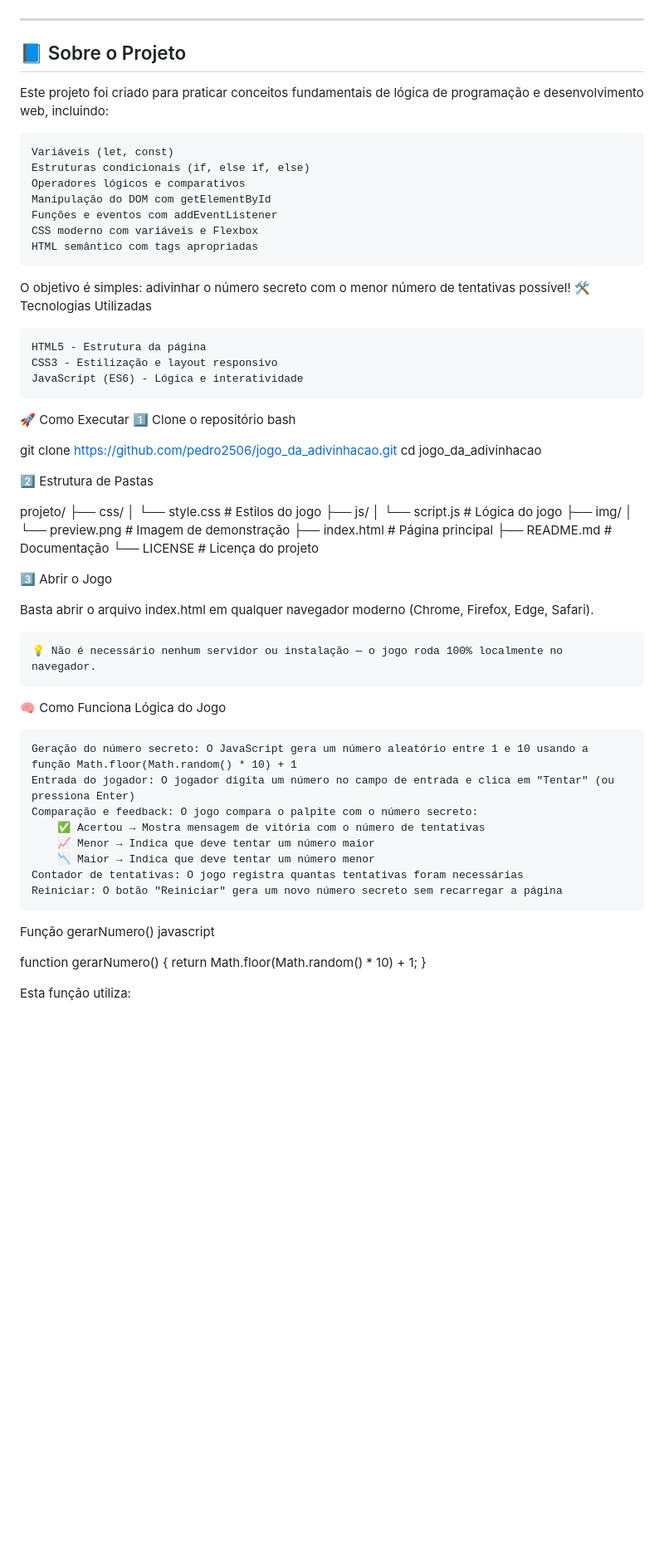
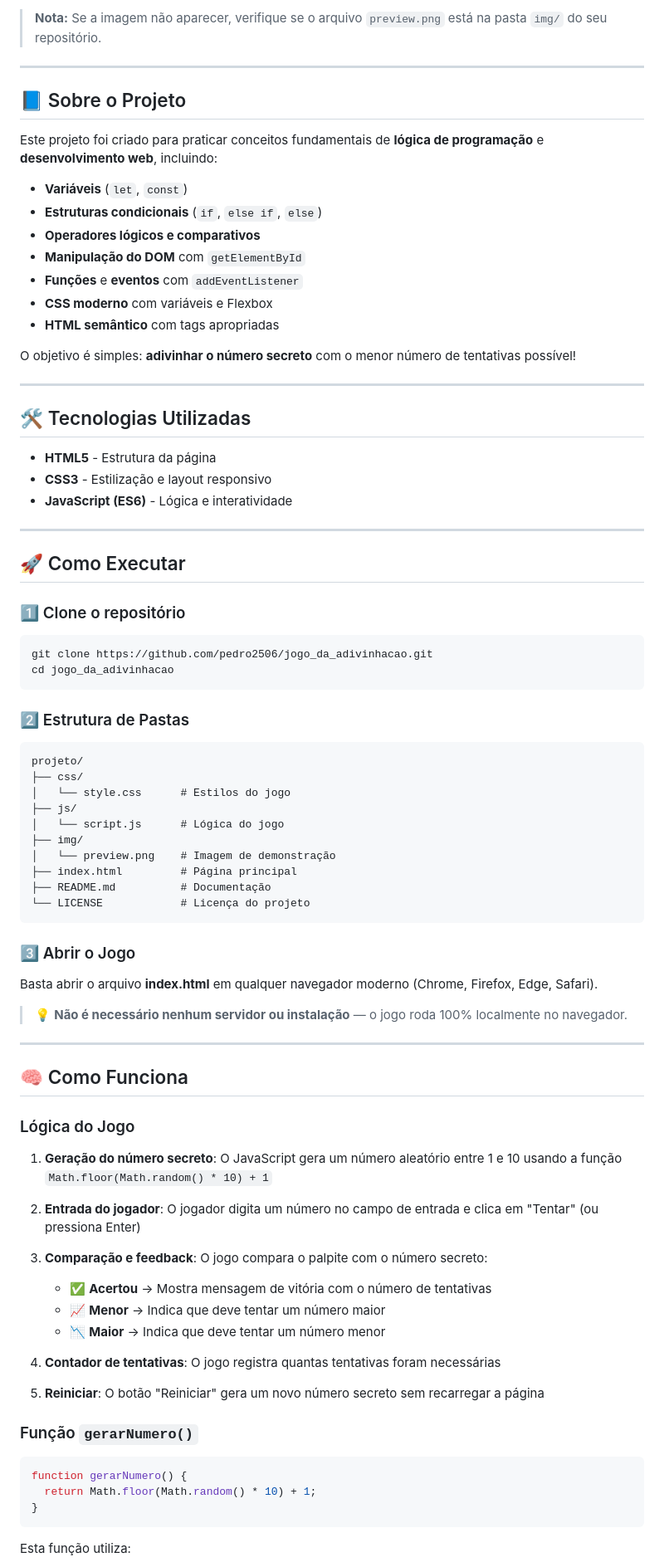
Before and after one commit to pedro2506/jogo_da_advinhacao, a Markdown page: README.md, the part around one of its changes. Shown at 83% size. Rendered like a GitHub page; blank space fills up the shorter version.

Commit message:
Update README.md
Signed-off-by: pedro2506 <59938479+pedro2506@users.noreply.github.com>

````diff
--- a/README.md
+++ b/README.md
@@ -11,35 +13,44 @@ Um pequeno jogo feito em **HTML + JavaScript puro**, onde o jogador tenta adivin
 
+> **Nota:** Se a imagem não aparecer, verifique se o arquivo `preview.png` está na pasta `img/` do seu repositório.
 
 ---
 
 ## 📘 Sobre o Projeto
 
-Este projeto foi criado para praticar conceitos fundamentais de lógica de programação e desenvolvimento web, incluindo:
+Este projeto foi criado para praticar conceitos fundamentais de **lógica de programação** e **desenvolvimento web**, incluindo:
 
-    Variáveis (let, const)
-    Estruturas condicionais (if, else if, else)
-    Operadores lógicos e comparativos
-    Manipulação do DOM com getElementById
-    Funções e eventos com addEventListener
-    CSS moderno com variáveis e Flexbox
-    HTML semântico com tags apropriadas
+- **Variáveis** (`let`, `const`)
+- **Estruturas condicionais** (`if`, `else if`, `else`)
+- **Operadores lógicos e comparativos**
+- **Manipulação do DOM** com `getElementById`
+- **Funções** e **eventos** com `addEventListener`
+- **CSS moderno** com variáveis e Flexbox
+- **HTML semântico** com tags apropriadas
 
-O objetivo é simples: adivinhar o número secreto com o menor número de tentativas possível!
-🛠️ Tecnologias Utilizadas
+O objetivo é simples: **adivinhar o número secreto** com o menor número de tentativas possível!
 
-    HTML5 - Estrutura da página
-    CSS3 - Estilização e layout responsivo
-    JavaScript (ES6) - Lógica e interatividade
+---
 
-🚀 Como Executar
-1️⃣ Clone o repositório
-bash
+## 🛠️ Tecnologias Utilizadas
 
+- **HTML5** - Estrutura da página
+- **CSS3** - Estilização e layout responsivo
+- **JavaScript (ES6)** - Lógica e interatividade
+
+---
+
+## 🚀 Como Executar
+
+### 1️⃣ Clone o repositório
+
+```bash
 git clone https://github.com/pedro2506/jogo_da_adivinhacao.git
 cd jogo_da_adivinhacao
+```
 
-2️⃣ Estrutura de Pastas
+### 2️⃣ Estrutura de Pastas
 
+```
 projeto/
 ├── css/
 │   └── style.css      # Estilos do jogo
@@ -50,30 +61,39 @@ projeto/
 ├── index.html         # Página principal
 ├── README.md          # Documentação
 └── LICENSE            # Licença do projeto
+```
 
-3️⃣ Abrir o Jogo
+### 3️⃣ Abrir o Jogo
 
-Basta abrir o arquivo index.html em qualquer navegador moderno (Chrome, Firefox, Edge, Safari).
+Basta abrir o arquivo **index.html** em qualquer navegador moderno (Chrome, Firefox, Edge, Safari).
 
-    💡 Não é necessário nenhum servidor ou instalação — o jogo roda 100% localmente no navegador.
+> 💡 **Não é necessário nenhum servidor ou instalação** — o jogo roda 100% localmente no navegador.
 
-🧠 Como Funciona
-Lógica do Jogo
+---
 
-    Geração do número secreto: O JavaScript gera um número aleatório entre 1 e 10 usando a função Math.floor(Math.random() * 10) + 1
-    Entrada do jogador: O jogador digita um número no campo de entrada e clica em "Tentar" (ou pressiona Enter)
-    Comparação e feedback: O jogo compara o palpite com o número secreto:
-        ✅ Acertou → Mostra mensagem de vitória com o número de tentativas
-        📈 Menor → Indica que deve tentar um número maior
-        📉 Maior → Indica que deve tentar um número menor
-    Contador de tentativas: O jogo registra quantas tentativas foram necessárias
-    Reiniciar: O botão "Reiniciar" gera um novo número secreto sem recarregar a página
+## 🧠 Como Funciona
 
-Função gerarNumero()
-javascript
+### Lógica do Jogo
 
+1. **Geração do número secreto**: O JavaScript gera um número aleatório entre 1 e 10 usando a função `Math.floor(Math.random() * 10) + 1`
+
+2. **Entrada do jogador**: O jogador digita um número no campo de entrada e clica em "Tentar" (ou pressiona Enter)
+
+3. **Comparação e feedback**: O jogo compara o palpite com o número secreto:
+   - ✅ **Acertou** → Mostra mensagem de vitória com o número de tentativas
+   - 📈 **Menor** → Indica que deve tentar um número maior
+   - 📉 **Maior** → Indica que deve tentar um número menor
+
+4. **Contador de tentativas**: O jogo registra quantas tentativas foram necessárias
+
+5. **Reiniciar**: O botão "Reiniciar" gera um novo número secreto sem recarregar a página
+
+### Função `gerarNumero()`
+
+```javascript
 function gerarNumero() {
   return Math.floor(Math.random() * 10) + 1;
 }
+```
 
 Esta função utiliza:
````
Also changed, not shown: other parts of README.md (+72 -31 lines).
